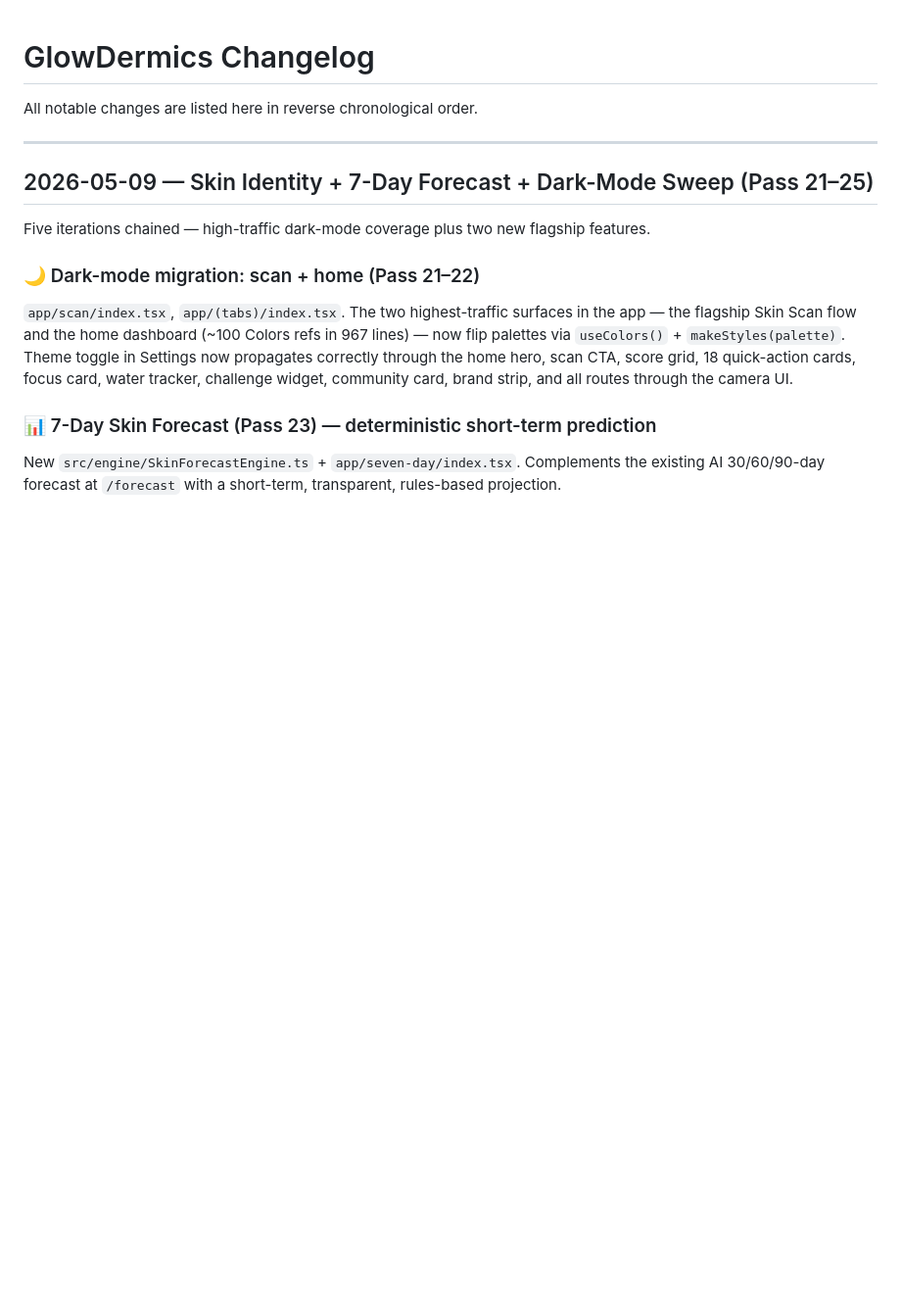
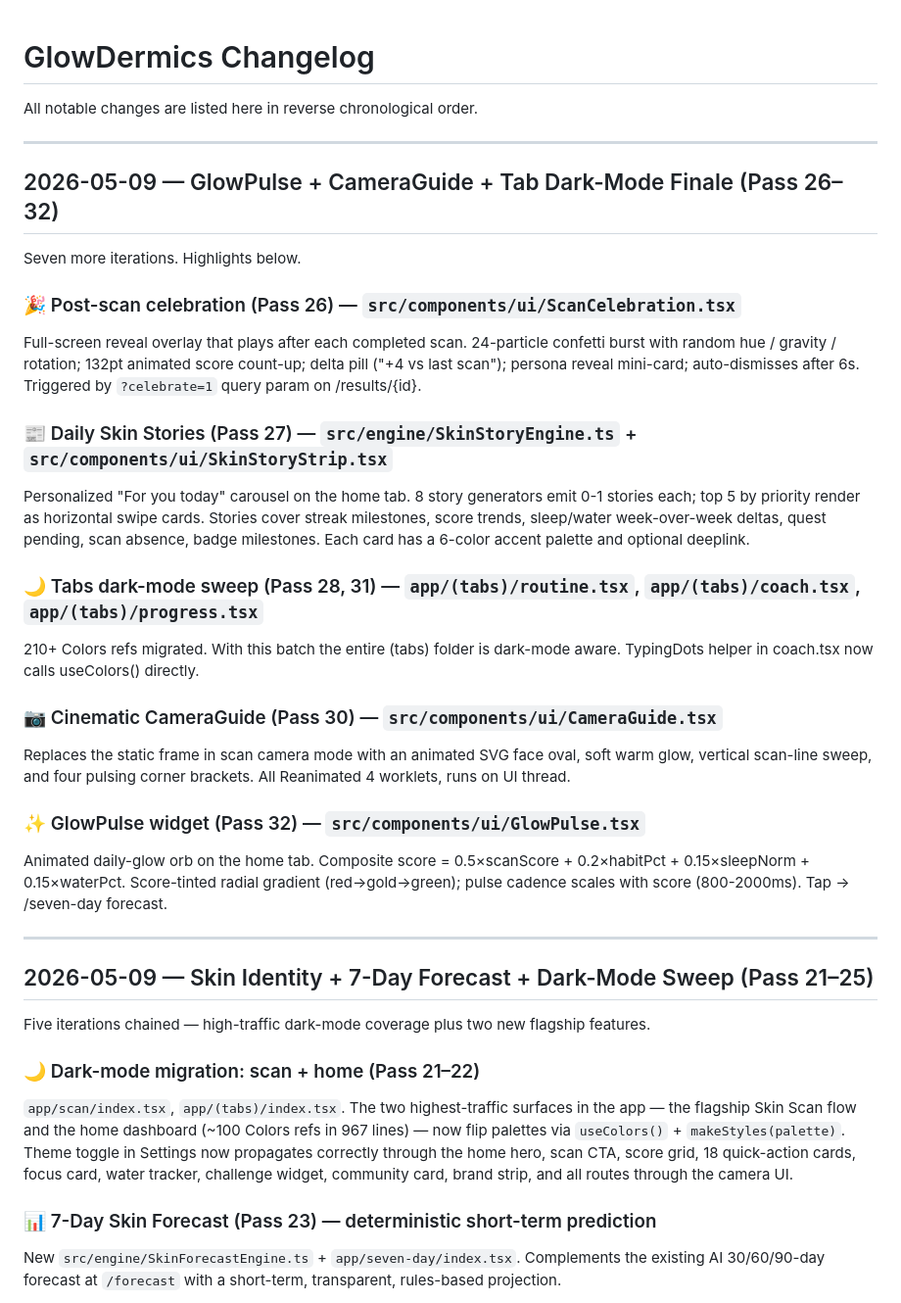
Before and after one commit to svaka2000/GlowDermics, a Markdown page: CHANGELOG.md, the part around the change. Shown at 98% size. Rendered like a GitHub page; blank space fills up the shorter version.

Commit message:
docs: CHANGELOG entry for Pass 26-32 + progress memory updated
CHANGELOG.md: new section covering iters 26 (post-scan celebration), 27 (daily skin stories),
28+31 (tab dark-mode sweep), 30 (cinematic CameraGuide), 32 (GlowPulse widget).

Iter 33 of overnight build.

Co-Authored-By: Claude Opus 4.7 (1M context) <noreply@anthropic.com>

```diff
--- a/CHANGELOG.md
+++ b/CHANGELOG.md
@@ -1,6 +1,27 @@
 # GlowDermics Changelog
 
 All notable changes are listed here in reverse chronological order.
+
+---
+
+## 2026-05-09 — GlowPulse + CameraGuide + Tab Dark-Mode Finale (Pass 26–32)
+
+Seven more iterations. Highlights below.
+
+### 🎉 Post-scan celebration (Pass 26) — `src/components/ui/ScanCelebration.tsx`
+Full-screen reveal overlay that plays after each completed scan. 24-particle confetti burst with random hue / gravity / rotation; 132pt animated score count-up; delta pill ("+4 vs last scan"); persona reveal mini-card; auto-dismisses after 6s. Triggered by `?celebrate=1` query param on /results/{id}.
+
+### 📰 Daily Skin Stories (Pass 27) — `src/engine/SkinStoryEngine.ts` + `src/components/ui/SkinStoryStrip.tsx`
+Personalized "For you today" carousel on the home tab. 8 story generators emit 0-1 stories each; top 5 by priority render as horizontal swipe cards. Stories cover streak milestones, score trends, sleep/water week-over-week deltas, quest pending, scan absence, badge milestones. Each card has a 6-color accent palette and optional deeplink.
+
+### 🌙 Tabs dark-mode sweep (Pass 28, 31) — `app/(tabs)/routine.tsx`, `app/(tabs)/coach.tsx`, `app/(tabs)/progress.tsx`
+210+ Colors refs migrated. With this batch the entire (tabs) folder is dark-mode aware. TypingDots helper in coach.tsx now calls useColors() directly.
+
+### 📷 Cinematic CameraGuide (Pass 30) — `src/components/ui/CameraGuide.tsx`
+Replaces the static frame in scan camera mode with an animated SVG face oval, soft warm glow, vertical scan-line sweep, and four pulsing corner brackets. All Reanimated 4 worklets, runs on UI thread.
+
+### ✨ GlowPulse widget (Pass 32) — `src/components/ui/GlowPulse.tsx`
+Animated daily-glow orb on the home tab. Composite score = 0.5×scanScore + 0.2×habitPct + 0.15×sleepNorm + 0.15×waterPct. Score-tinted radial gradient (red→gold→green); pulse cadence scales with score (800-2000ms). Tap → /seven-day forecast.
 
 ---
 
```
